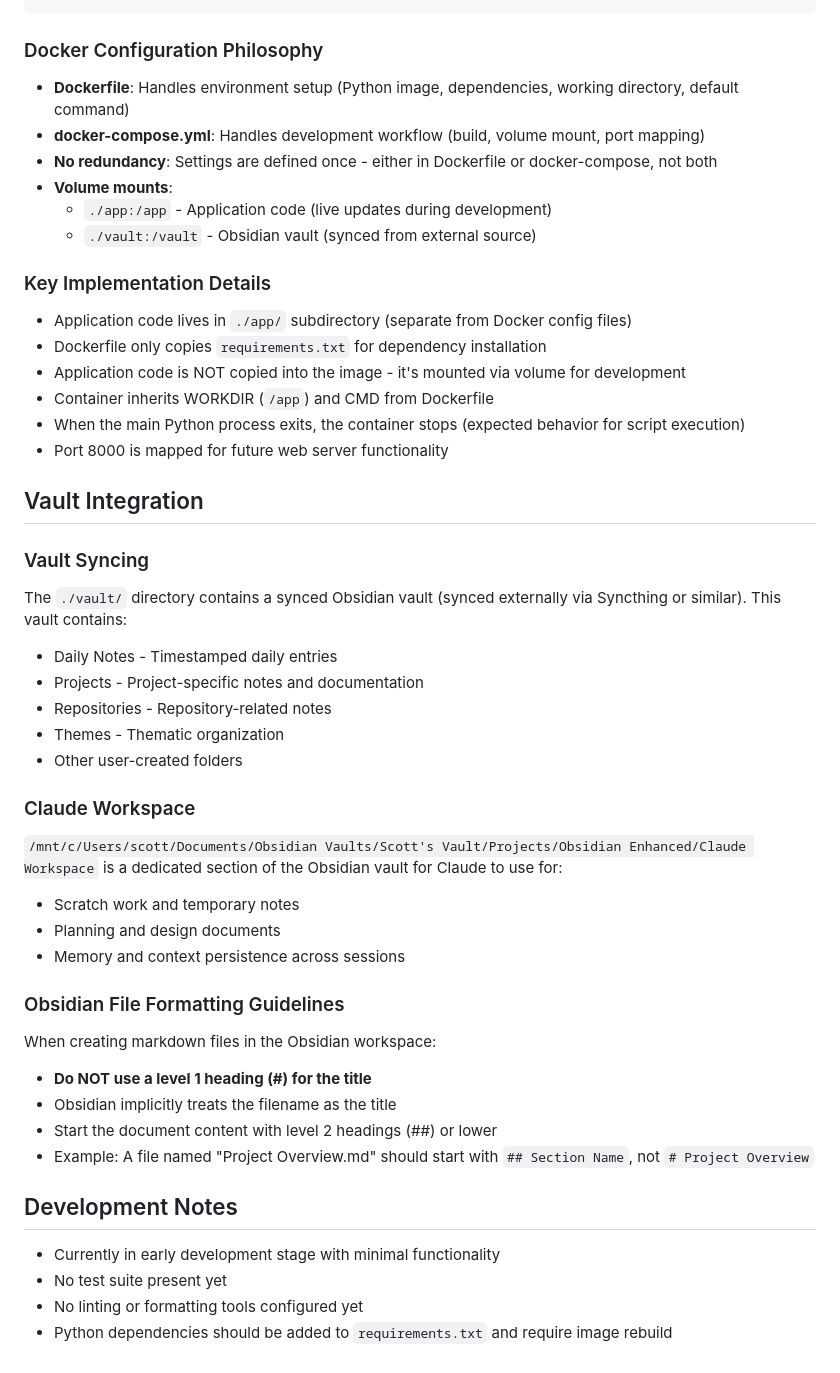
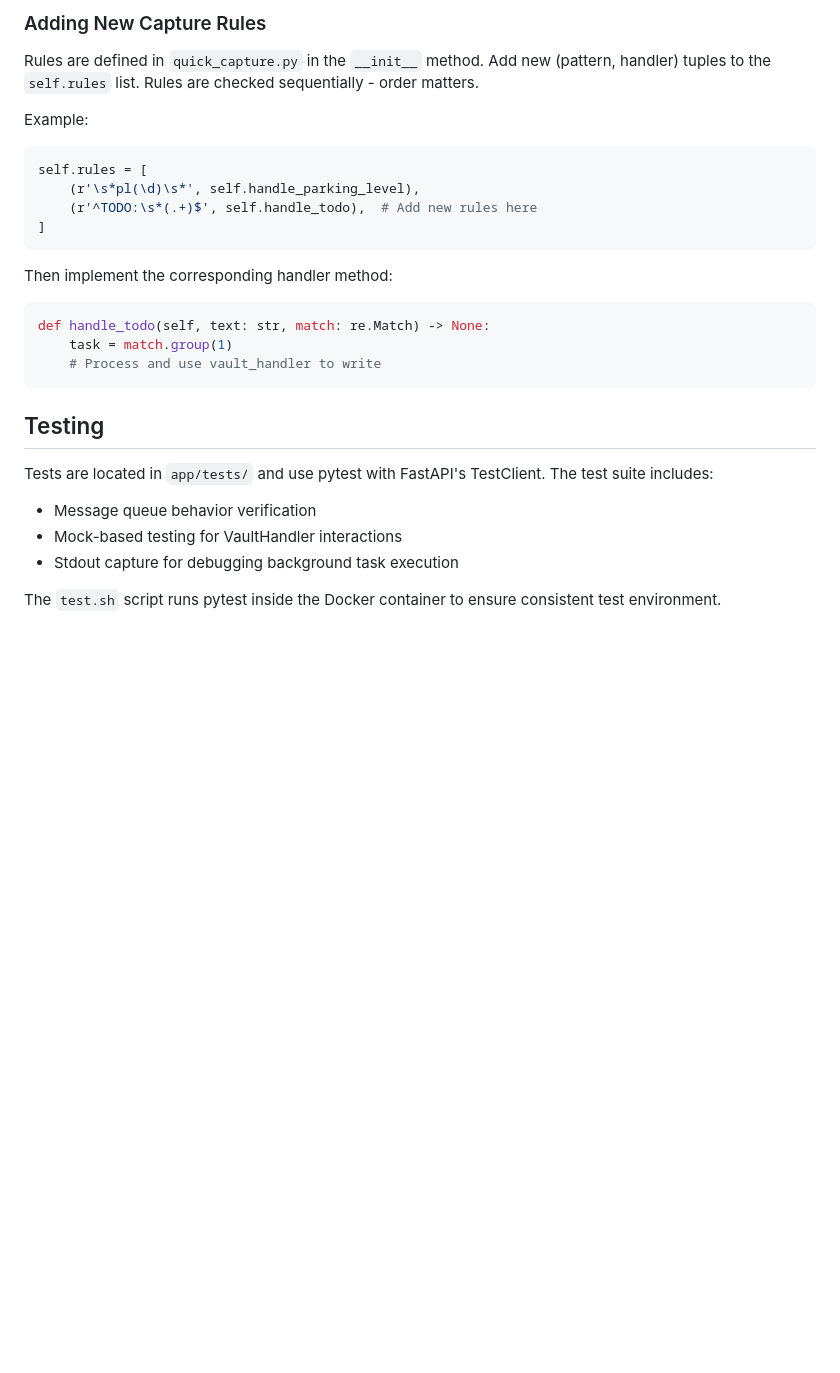
Before and after one commit to ScottLangridge/Obsidian-Enhanced, a Markdown page: CLAUDE.md, the part around one of its changes. Drawn GitHub-style; blank space fills up the shorter version.

````diff
--- a/CLAUDE.md
+++ b/CLAUDE.md
@@ -53,47 +74,27 @@ docker compose run --rm app bash
+### Adding New Capture Rules
+
+Rules are defined in `quick_capture.py` in the `__init__` method. Add new (pattern, handler) tuples to the `self.rules` list. Rules are checked sequentially - order matters.
+
+Example:
+```python
+self.rules = [
+    (r'\s*pl(\d)\s*', self.handle_parking_level),
+    (r'^TODO:\s*(.+)$', self.handle_todo),  # Add new rules here
+]
 ```
 
-### Docker Configuration Philosophy
-- **Dockerfile**: Handles environment setup (Python image, dependencies, working directory, default command)
-- **docker-compose.yml**: Handles development workflow (build, volume mount, port mapping)
-- **No redundancy**: Settings are defined once - either in Dockerfile or docker-compose, not both
-- **Volume mounts**:
-  - `./app:/app` - Application code (live updates during development)
-  - `./vault:/vault` - Obsidian vault (synced from external source)
+Then implement the corresponding handler method:
+```python
+def handle_todo(self, text: str, match: re.Match) -> None:
+    task = match.group(1)
+    # Process and use vault_handler to write
+```
 
-### Key Implementation Details
-- Application code lives in `./app/` subdirectory (separate from Docker config files)
-- Dockerfile only copies `requirements.txt` for dependency installation
-- Application code is NOT copied into the image - it's mounted via volume for development
-- Container inherits WORKDIR (`/app`) and CMD from Dockerfile
-- When the main Python process exits, the container stops (expected behavior for script execution)
-- Port 8000 is mapped for future web server functionality
+## Testing
 
-## Vault Integration
+Tests are located in `app/tests/` and use pytest with FastAPI's TestClient. The test suite includes:
+- Message queue behavior verification
+- Mock-based testing for VaultHandler interactions
+- Stdout capture for debugging background task execution
 
-### Vault Syncing
-The `./vault/` directory contains a synced Obsidian vault (synced externally via Syncthing or similar). This vault contains:
-- Daily Notes - Timestamped daily entries
-- Projects - Project-specific notes and documentation
-- Repositories - Repository-related notes
-- Themes - Thematic organization
-- Other user-created folders
-
-### Claude Workspace
-`/mnt/c/Users/scott/Documents/Obsidian Vaults/Scott's Vault/Projects/Obsidian Enhanced/Claude Workspace` is a dedicated section of the Obsidian vault for Claude to use for:
-- Scratch work and temporary notes
-- Planning and design documents
-- Memory and context persistence across sessions
-
-### Obsidian File Formatting Guidelines
-When creating markdown files in the Obsidian workspace:
-- **Do NOT use a level 1 heading (#) for the title**
-- Obsidian implicitly treats the filename as the title
-- Start the document content with level 2 headings (##) or lower
-- Example: A file named "Project Overview.md" should start with `## Section Name`, not `# Project Overview`
-
-## Development Notes
-
-- Currently in early development stage with minimal functionality
-- No test suite present yet
-- No linting or formatting tools configured yet
-- Python dependencies should be added to `requirements.txt` and require image rebuild
+The `test.sh` script runs pytest inside the Docker container to ensure consistent test environment.
````
Also changed, not shown: other parts of CLAUDE.md (+55 -34 lines).
